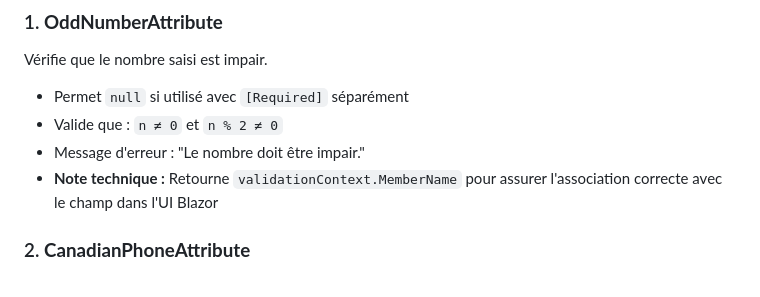
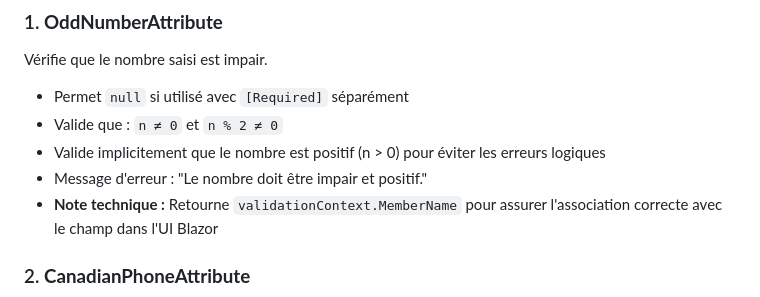
Before and after one commit to simondadiamond/TeluqMovieForm, a Markdown page: README.md, the part around one of its changes. GitHub-like rendering.

```diff
--- a/README.md
+++ b/README.md
@@ -90,7 +154,8 @@ dotnet publish -c Release
 Vérifie que le nombre saisi est impair.
 - Permet `null` si utilisé avec `[Required]` séparément
 - Valide que : `n ≠ 0` et `n % 2 ≠ 0`
-- Message d'erreur : "Le nombre doit être impair."
+- Valide implicitement que le nombre est positif (n > 0) pour éviter les erreurs logiques
+- Message d'erreur : "Le nombre doit être impair et positif."
 - **Note technique :** Retourne `validationContext.MemberName` pour assurer l'association correcte avec le champ dans l'UI Blazor
 
 ### 2. **CanadianPhoneAttribute**
```
Also changed, not shown: other parts of README.md (+100 -36 lines).
